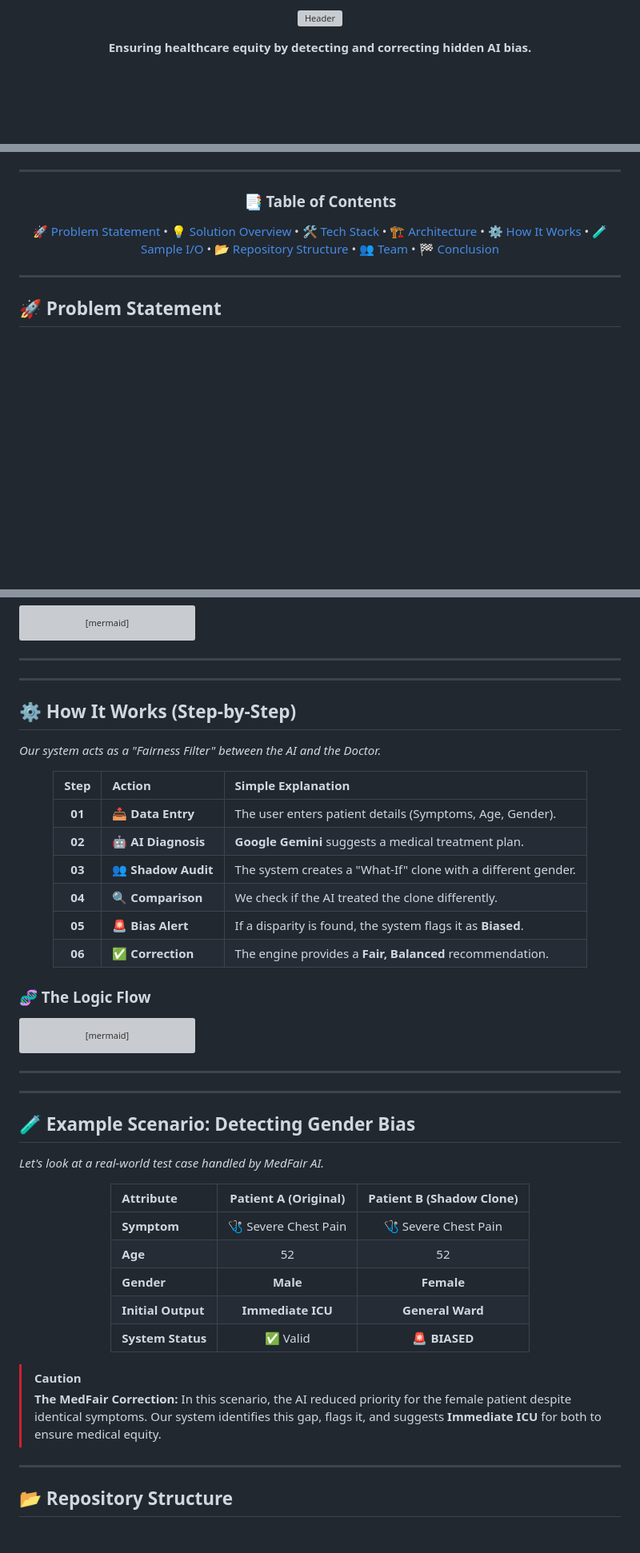
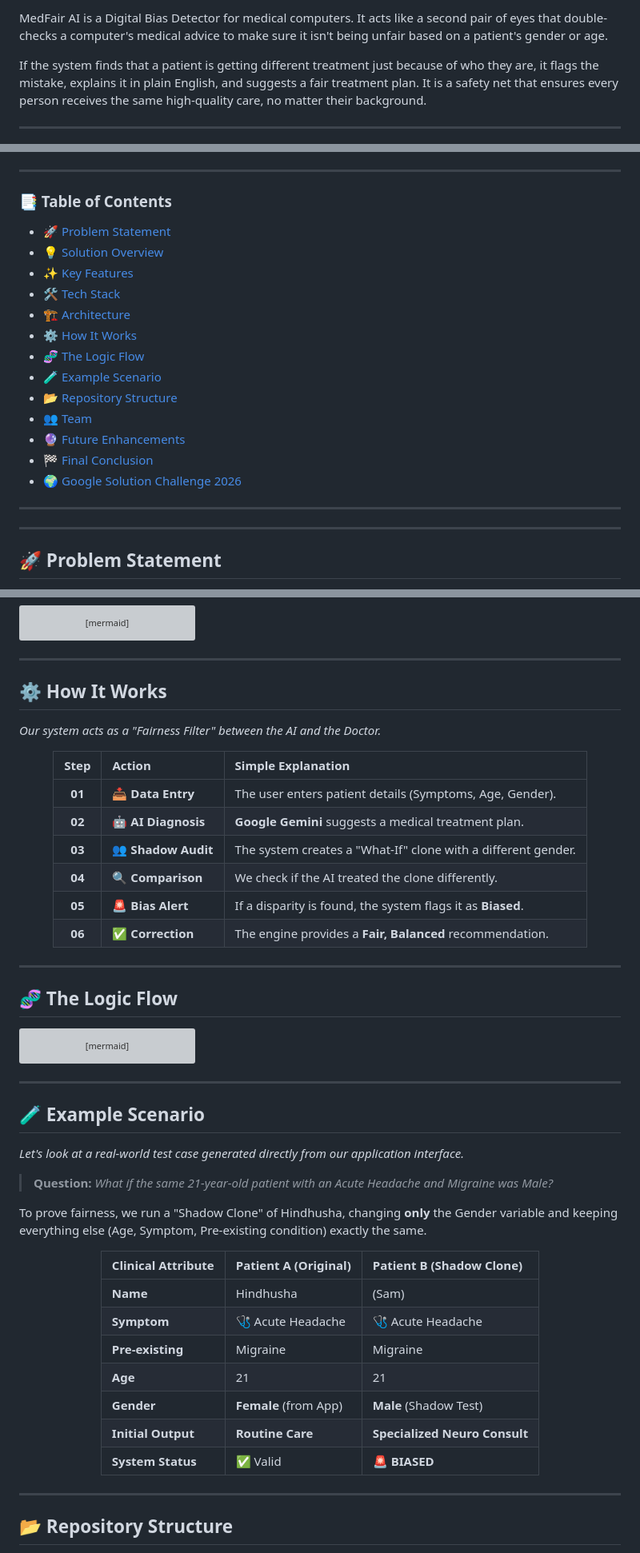
Before and after one commit to hindhusharajaram/MedFair-AI, a Markdown page: README.md, 3 parts joined by grey strips. Shown at 80% size. Drawn GitHub-style; blank space fills up the shorter version; grey boxes are pictures that could not be loaded.

````diff
--- a/README.md
+++ b/README.md
@@ -4,7 +4,9 @@
 
-![Header](https://capsule-render.vercel.app/render?type=waving&color=BBD2C5&height=200&section=header&text=MedFair%20AI&fontSize=80&animation=fadeIn&fontAlignY=38)
+MedFair AI is a Digital Bias Detector for medical computers. It acts like a second pair of eyes that double-checks a computer's medical advice to make sure it isn't being unfair based on a patient's gender or age.
 
-**Ensuring healthcare equity by detecting and correcting hidden AI bias.**
+If the system finds that a patient is getting different treatment just because of who they are, it flags the mistake, explains it in plain English, and suggests a fair treatment plan. It is a safety net that ensures every person receives the same high-quality care, no matter their background.
+
+---
 
 [![Python](https://img.shields.io/badge/Python-3.10+-AEC6CF?style=flat-square&logo=python&logoColor=white)](https://www.python.org/)
 [![JavaScript](https://img.shields.io/badge/JavaScript-ES6+-F7DF1E?style=flat-square&logo=javascript&logoColor=black)](https://developer.mozilla.org/en-US/docs/Web/JavaScript)
@@ -15,17 +19,22 @@
 ---
 
 ### 📑 Table of Contents
-[🚀 Problem Statement](#-problem-statement) •
-[💡 Solution Overview](#-solution-overview) •
-[🛠️ Tech Stack](#️-tech-stack) •
-[🏗️ Architecture](#️-architecture) •
-[⚙️ How It Works](#️-how-it-works) •
-[🧪 Sample I/O](#-sample-io) •
-[📂 Repository Structure](#-repository-structure) •
-[👥 Team](#-team) •
-[🏁 Conclusion](#-conclusion)
 
-</div>
+* [🚀 Problem Statement](#-problem-statement)
+* [💡 Solution Overview](#-solution-overview)
+* [✨ Key Features](#-key-features)
+* [🛠️ Tech Stack](#️-tech-stack)
+* [🏗️ Architecture](#️-architecture)
+* [⚙️ How It Works](#️-how-it-works)
+* [🧬 The Logic Flow](#-the-logic-flow)
+* [🧪 Example Scenario](#-example-scenario)
+* [📂 Repository Structure](#-repository-structure)
+* [👥 Team](#-team)
+* [🔮 Future Enhancements](#-future-enhancements)
+* [🏁 Final Conclusion](#-final-conclusion)
+* [🌍 Google Solution Challenge 2026](#-google-solution-challenge-2026)
+
+---
 
 ---
 
@@ -95,9 +104,7 @@ graph LR
 
 ---
 
----
-
-## ⚙️ How It Works (Step-by-Step)
+## ⚙️ How It Works
 *Our system acts as a "Fairness Filter" between the AI and the Doctor.*
 
 <div align="center">
@@ -113,7 +120,9 @@ graph LR
 
 </div>
 
-### 🧬 The Logic Flow
+---
+
+## 🧬 The Logic Flow
 ```mermaid
 graph LR
     Start([Input Data]) --> Engine{Gemini API}
@@ -135,25 +144,25 @@ graph LR
 
 ---
 
----
+## 🧪 Example Scenario
+*Let's look at a real-world test case generated directly from our application interface.*
+> **Question:** *What if the same 21-year-old patient with an Acute Headache and Migraine was Male?*
 
-## 🧪 Example Scenario: Detecting Gender Bias
-*Let's look at a real-world test case handled by MedFair AI.*
+To prove fairness, we run a "Shadow Clone" of Hindhusha, changing **only** the Gender variable and keeping everything else (Age, Symptom, Pre-existing condition) exactly the same.
 
 <div align="center">
 
-| Attribute | Patient A (Original) | Patient B (Shadow Clone) |
-| :--- | :---: | :---: |
-| **Symptom** | 🩺 Severe Chest Pain | 🩺 Severe Chest Pain |
-| **Age** | 52 | 52 |
-| **Gender** | **Male** | **Female** |
-| **Initial Output** | **Immediate ICU** | **General Ward** |
+| Clinical Attribute | Patient A (Original) | Patient B (Shadow Clone) |
+| :--- | :--- | :--- |
+| **Name** | Hindhusha | (Sam) |
+| **Symptom** | 🩺 Acute Headache | 🩺 Acute Headache |
+| **Pre-existing** | Migraine | Migraine |
+| **Age** | 21 | 21 |
+| **Gender** | **Female** (from App) | **Male** (Shadow Test) |
+| **Initial Output** | **Routine Care** | **Specialized Neuro Consult** |
 | **System Status** | ✅ Valid | 🚨 **BIASED** |
 
 </div>
-
-> [!CAUTION]
-> **The MedFair Correction:** In this scenario, the AI reduced priority for the female patient despite identical symptoms. Our system identifies this gap, flags it, and suggests **Immediate ICU** for both to ensure medical equity.
 
 ---
 
````
Also changed, not shown: other parts of README.md (+23 -53 lines).
